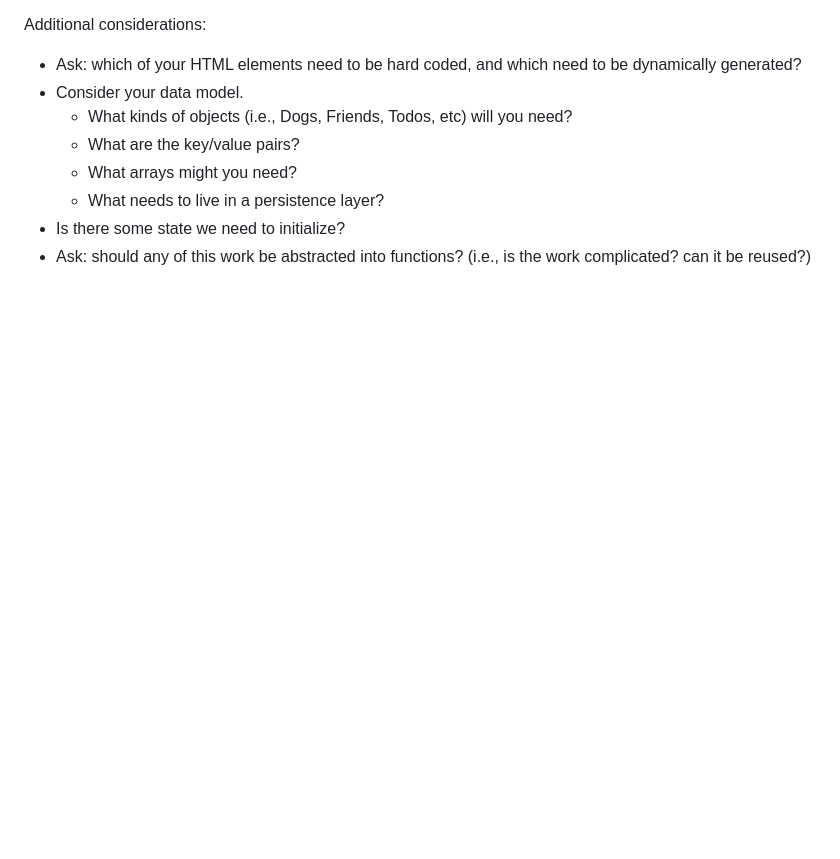
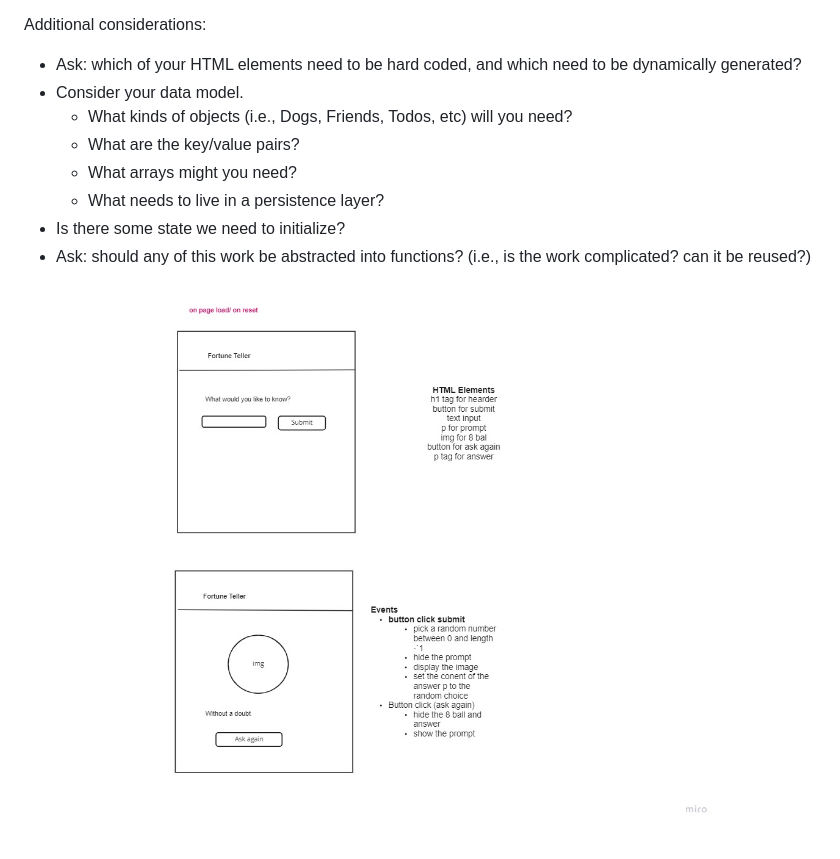
Before and after one commit to akilah-p/Fortune-Teller-Day-4, a Markdown page: README.md, the part around the change. Drawn GitHub-style; pictures changed too: assets/Wireframe.jpg (added); blank space fills up the shorter version.

Commit message:
wireframe

```diff
--- a/README.md
+++ b/README.md
@@ -25,3 +25,4 @@ Additional considerations:
     -   What needs to live in a persistence layer?
 -   Is there some state we need to initialize?
 -   Ask: should any of this work be abstracted into functions? (i.e., is the work complicated? can it be reused?)
+![](./assets/Wireframe.jpg)
```
